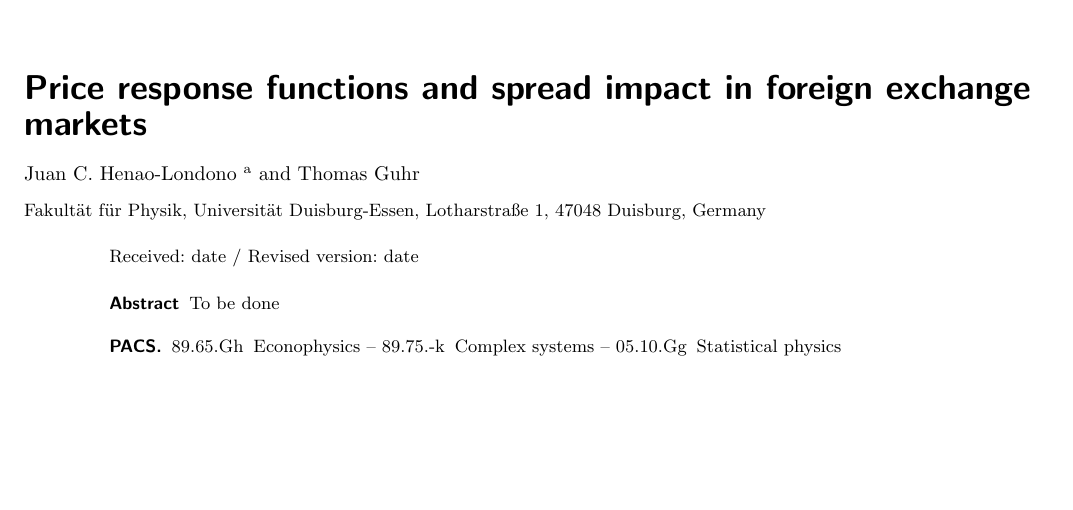
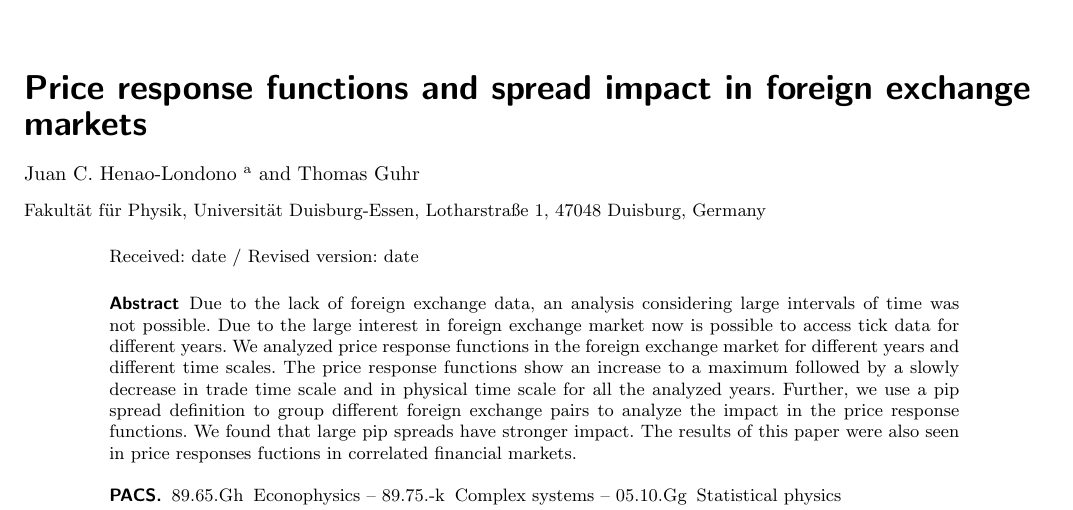
Before and after one commit to juanhenao21/forex_response_spread_year, a LaTeX paper (paper/forex_response_spread_paper/main.tex, which reads paper/forex_response_spread_paper/sections/02_abstract.tex): part of page 1 of 8, cut so that both start at the same text, the shorter picture padded with empty space. Compiled offline with pdfLaTeX.

Commit message:
Add abstract text

```diff
--- a/paper/forex_response_spread_paper/sections/02_abstract.tex
+++ b/paper/forex_response_spread_paper/sections/02_abstract.tex
@@ -1,5 +1,15 @@
 \abstract{
-      To be done
+      Due to the lack of foreign exchange data, an analysis considering large
+      intervals of time was not possible. Due to the large interest in foreign
+      exchange market now is possible to access tick data for different years.
+      We analyzed price response functions in the foreign exchange market for
+      different years and different time scales. The price response functions
+      show an increase to a maximum followed by a slowly decrease in trade time
+      scale and in physical time scale for all the analyzed years. Further, we
+      use a pip spread definition to group different foreign exchange pairs to
+      analyze the impact in the price response functions. We found that large
+      pip spreads have stronger impact. The results of this paper were also
+      seen in price responses fuctions in correlated financial markets.
 \PACS{
       {89.65.Gh}{Econophysics} \and
       {89.75.-k}{Complex systems} \and
```
